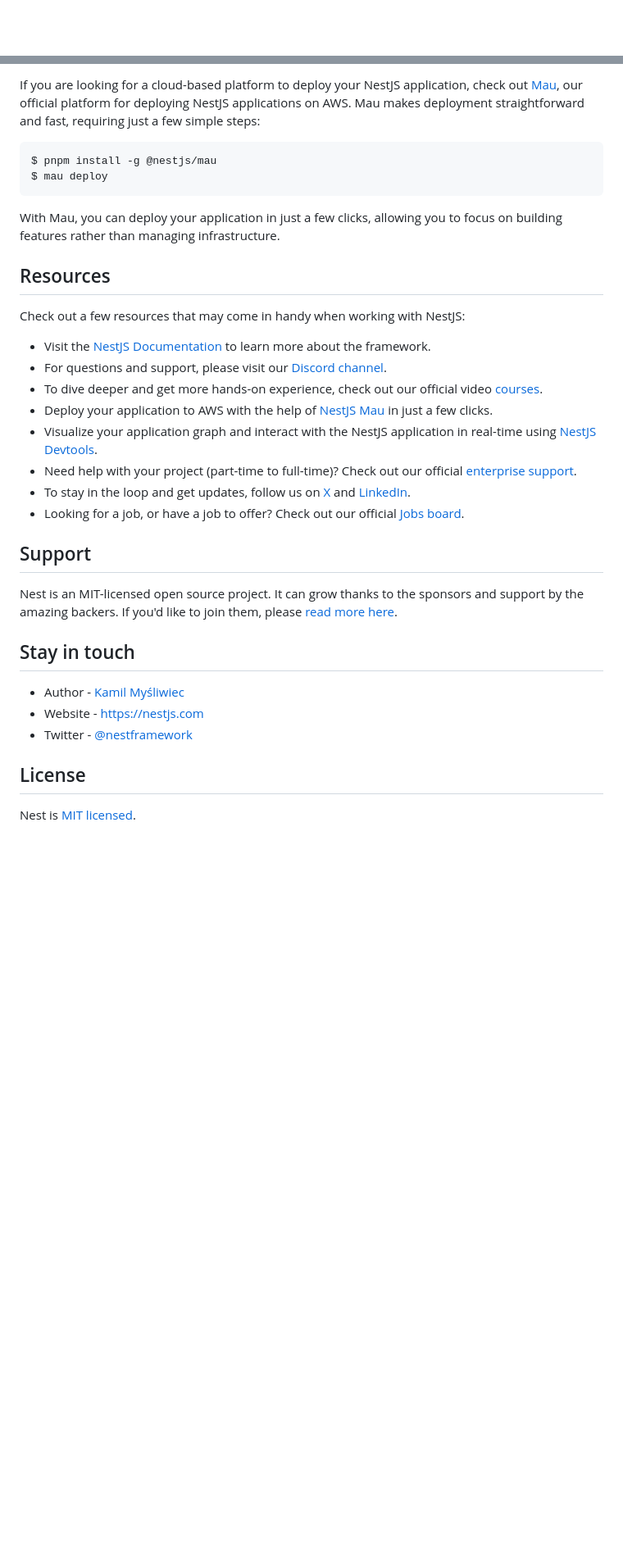
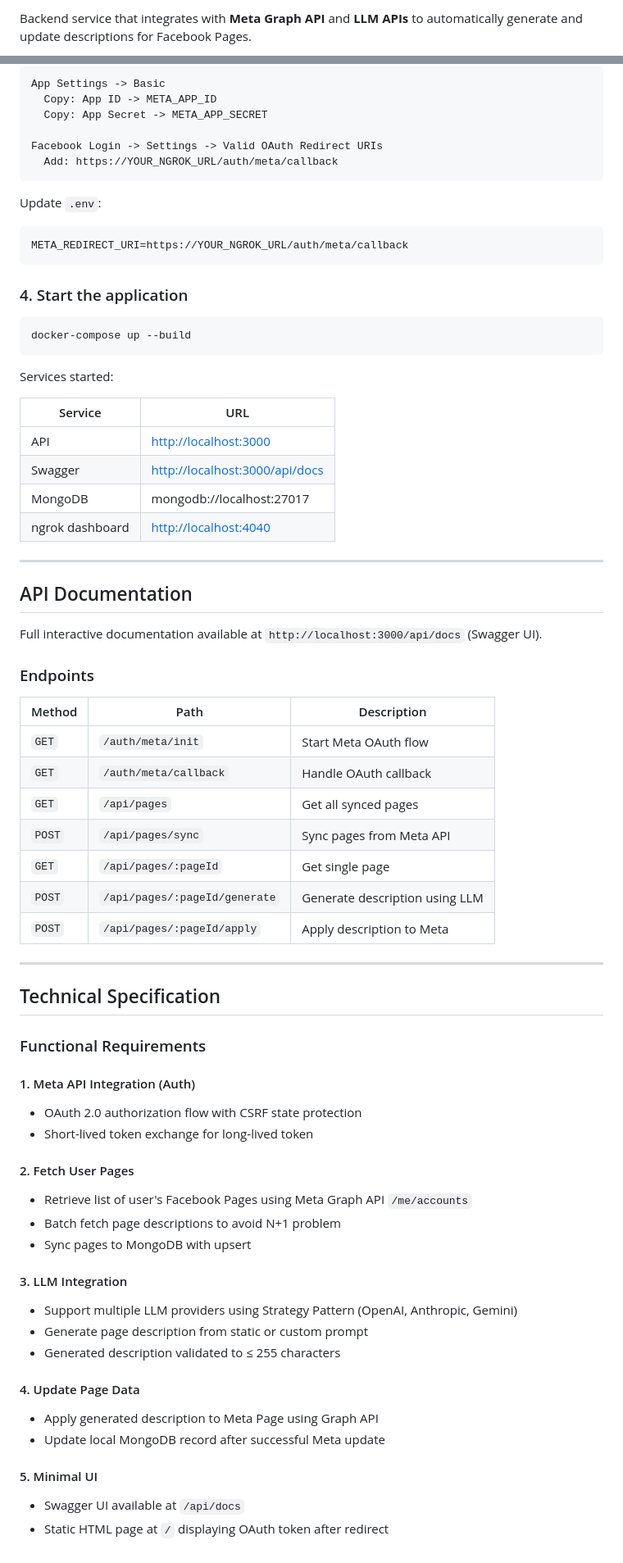
Before and after one commit to OlehBabyakOff/metaAPI-with-LLM, a Markdown page: README.md, 2 parts joined by grey strips. Shown at 82% size. Drawn GitHub-style; blank space fills up the shorter version.

Commit message:
added README.md documentation

````diff
--- a/README.md
+++ b/README.md
@@ -4,4 +2,3 @@
 
-[circleci-image]: https://img.shields.io/circleci/build/github/nestjs/nest/master?token=abc123def456
-[circleci-url]: https://circleci.com/gh/nestjs/nest
+Backend service that integrates with **Meta Graph API** and **LLM APIs** to automatically generate and update descriptions for Facebook Pages.
 
@@ -63,36 +82,81 @@ When you're ready to deploy your NestJS application to production, there are som
 
-If you are looking for a cloud-based platform to deploy your NestJS application, check out [Mau](https://mau.nestjs.com), our official platform for deploying NestJS applications on AWS. Mau makes deployment straightforward and fast, requiring just a few simple steps:
+```
+App Settings -> Basic
+  Copy: App ID -> META_APP_ID
+  Copy: App Secret -> META_APP_SECRET
+
+Facebook Login -> Settings -> Valid OAuth Redirect URIs
+  Add: https://YOUR_NGROK_URL/auth/meta/callback
+```
+
+Update `.env`:
+
+```env
+META_REDIRECT_URI=https://YOUR_NGROK_URL/auth/meta/callback
+```
+
+### 4. Start the application
 
 ```bash
-$ pnpm install -g @nestjs/mau
-$ mau deploy
+docker-compose up --build
 ```
 
-With Mau, you can deploy your application in just a few clicks, allowing you to focus on building features rather than managing infrastructure.
+Services started:
 
-## Resources
+| Service         | URL                              |
+| --------------- | -------------------------------- |
+| API             | <http://localhost:3000>          |
+| Swagger         | <http://localhost:3000/api/docs> |
+| MongoDB         | mongodb://localhost:27017        |
+| ngrok dashboard | <http://localhost:4040>          |
 
-Check out a few resources that may come in handy when working with NestJS:
+---
 
-- Visit the [NestJS Documentation](https://docs.nestjs.com) to learn more about the framework.
-- For questions and support, please visit our [Discord channel](https://discord.gg/G7Qnnhy).
-- To dive deeper and get more hands-on experience, check out our official video [courses](https://courses.nestjs.com/).
-- Deploy your application to AWS with the help of [NestJS Mau](https://mau.nestjs.com) in just a few clicks.
-- Visualize your application graph and interact with the NestJS application in real-time using [NestJS Devtools](https://devtools.nestjs.com).
-- Need help with your project (part-time to full-time)? Check out our official [enterprise support](https://enterprise.nestjs.com).
-- To stay in the loop and get updates, follow us on [X](https://x.com/nestframework) and [LinkedIn](https://linkedin.com/company/nestjs).
-- Looking for a job, or have a job to offer? Check out our official [Jobs board](https://jobs.nestjs.com).
+## API Documentation
 
-## Support
+Full interactive documentation available at `http://localhost:3000/api/docs` (Swagger UI).
 
-Nest is an MIT-licensed open source project. It can grow thanks to the sponsors and support by the amazing backers. If you'd like to join them, please [read more here](https://docs.nestjs.com/support).
+### Endpoints
 
-## Stay in touch
+| Method | Path                          | Description                    |
+| ------ | ----------------------------- | ------------------------------ |
+| `GET`  | `/auth/meta/init`             | Start Meta OAuth flow          |
+| `GET`  | `/auth/meta/callback`         | Handle OAuth callback          |
+| `GET`  | `/api/pages`                  | Get all synced pages           |
+| `POST` | `/api/pages/sync`             | Sync pages from Meta API       |
+| `GET`  | `/api/pages/:pageId`          | Get single page                |
+| `POST` | `/api/pages/:pageId/generate` | Generate description using LLM |
+| `POST` | `/api/pages/:pageId/apply`    | Apply description to Meta      |
 
-- Author - [Kamil Myśliwiec](https://twitter.com/kammysliwiec)
-- Website - [https://nestjs.com](https://nestjs.com/)
-- Twitter - [@nestframework](https://twitter.com/nestframework)
+---
 
-## License
+## Technical Specification
 
-Nest is [MIT licensed](https://github.com/nestjs/nest/blob/master/LICENSE).
+### Functional Requirements
+
+#### 1. Meta API Integration (Auth)
+
+- OAuth 2.0 authorization flow with CSRF state protection
+- Short-lived token exchange for long-lived token
+
+#### 2. Fetch User Pages
+
+- Retrieve list of user's Facebook Pages using Meta Graph API `/me/accounts`
+- Batch fetch page descriptions to avoid N+1 problem
+- Sync pages to MongoDB with upsert
+
+#### 3. LLM Integration
+
+- Support multiple LLM providers using Strategy Pattern (OpenAI, Anthropic, Gemini)
+- Generate page description from static or custom prompt
+- Generated description validated to ≤ 255 characters
+
+#### 4. Update Page Data
+
+- Apply generated description to Meta Page using Graph API
+- Update local MongoDB record after successful Meta update
+
+#### 5. Minimal UI
+
+- Swagger UI available at `/api/docs`
+- Static HTML page at `/` displaying OAuth token after redirect
````
Also changed, not shown: other parts of README.md (+61 -41 lines).
